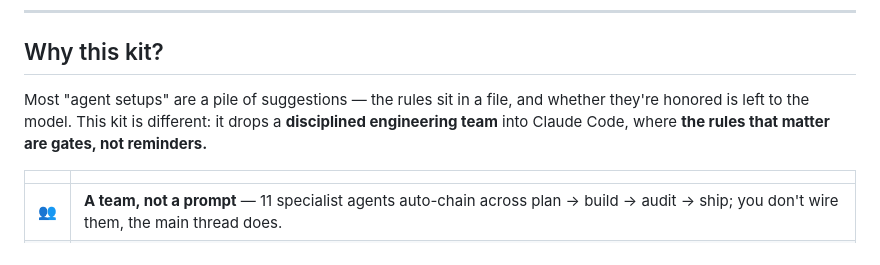
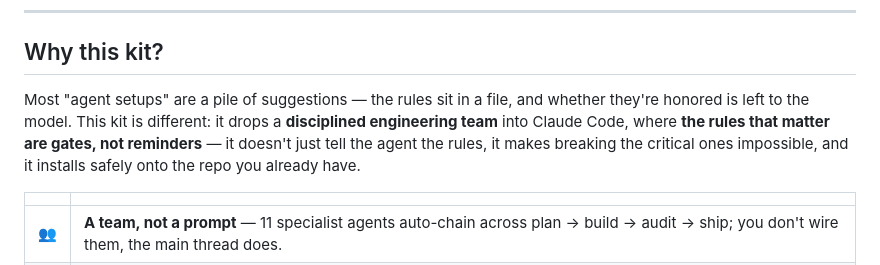
Before and after one commit to byerlikaya/claude-starter-kit, a Markdown page: README.md, the part around the change. GitHub-like rendering.

Commit message:
docs: sharpen the positioning line (enforcement over reminders + safe adopt)

```diff
--- a/README.md
+++ b/README.md
@@ -20,7 +20,7 @@
 
 ## Why this kit?
 
-Most "agent setups" are a pile of suggestions — the rules sit in a file, and whether they're honored is left to the model. This kit is different: it drops a **disciplined engineering team** into Claude Code, where **the rules that matter are gates, not reminders.**
+Most "agent setups" are a pile of suggestions — the rules sit in a file, and whether they're honored is left to the model. This kit is different: it drops a **disciplined engineering team** into Claude Code, where **the rules that matter are gates, not reminders** — it doesn't just tell the agent the rules, it makes breaking the critical ones impossible, and it installs safely onto the repo you already have.
 
 | | |
 |---|---|
```
Also changed, not shown: README.tr.md (+1 -1 lines).
